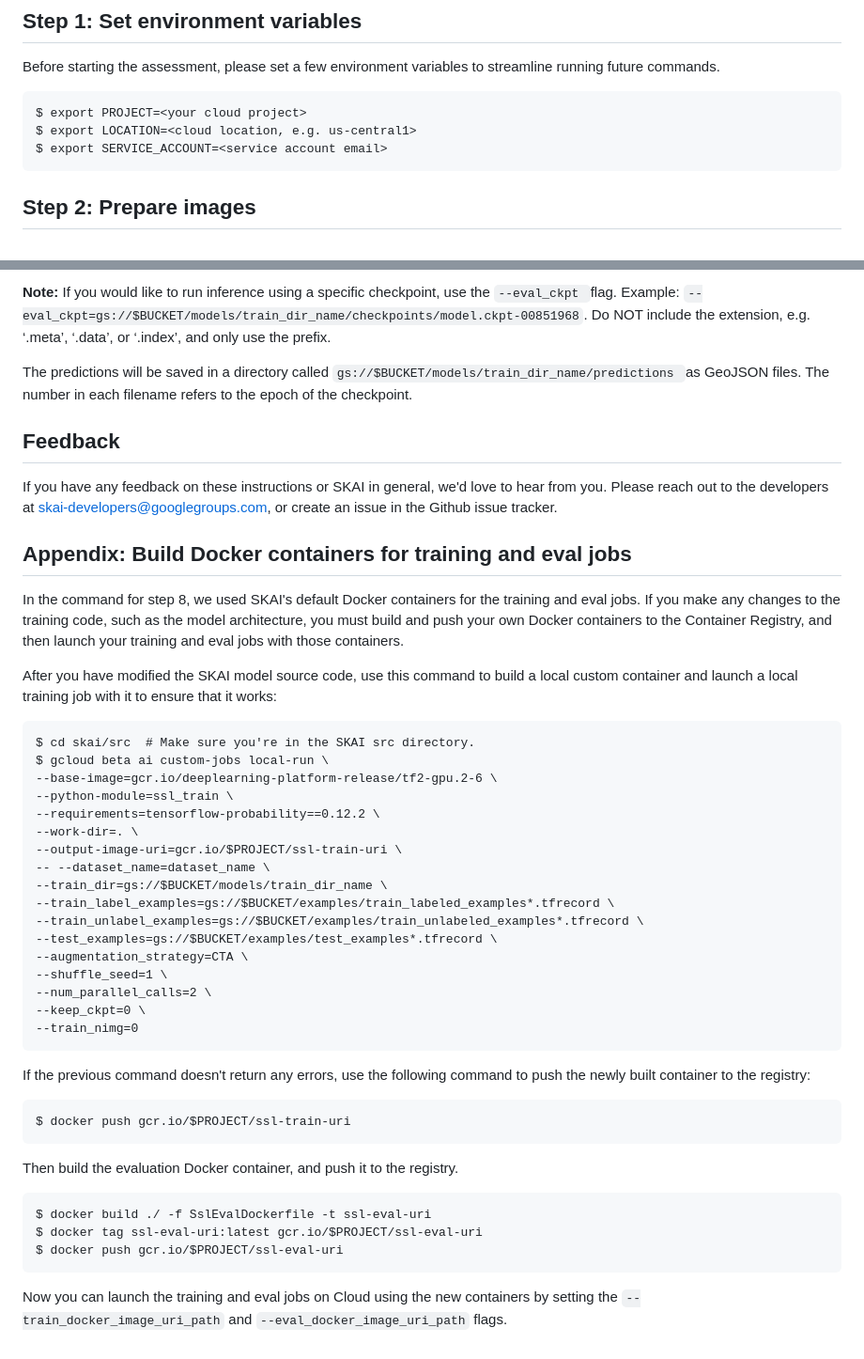
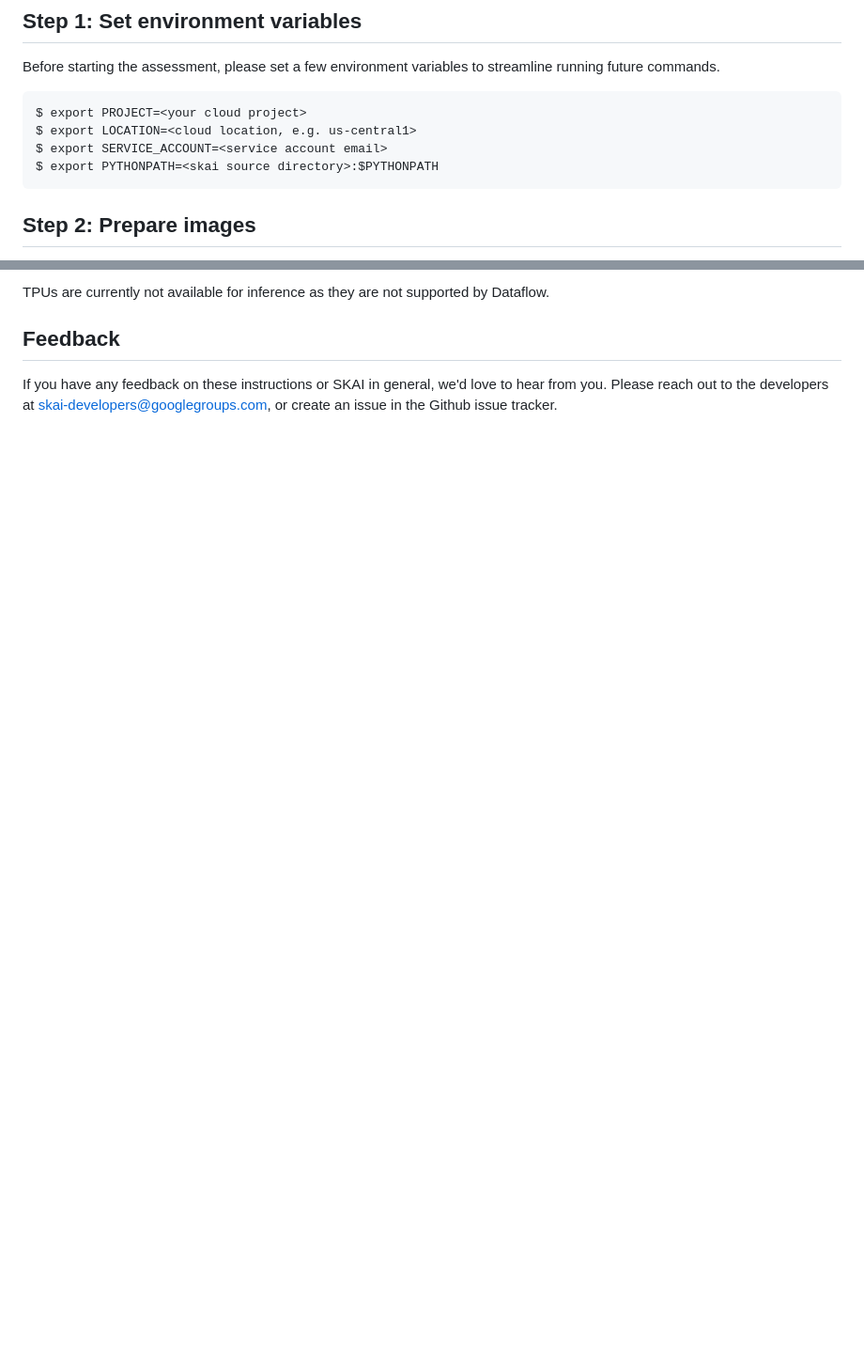
Before and after one commit to google-research/skai, a Markdown page: docs/assessment_instructions.md, 2 parts joined by grey strips. Shown at 94% size. Rendered like a GitHub page; blank space fills up the shorter version.

Commit message:
Update documentation for model training and inference.
PiperOrigin-RevId: 640960072

````diff
--- a/docs/assessment_instructions.md
+++ b/docs/assessment_instructions.md
@@ -16,6 +16,7 @@ Before starting the assessment, please set a few environment variables to stream
 $ export PROJECT=<your cloud project>
 $ export LOCATION=<cloud location, e.g. us-central1>
 $ export SERVICE_ACCOUNT=<service account email>
+$ export PYTHONPATH=<skai source directory>:$PYTHONPATH
 ```
 
 
@@ -316,60 +302,8 @@ $ python3 launch_vertex_job.py \
 ```
 
-
-**Note:** If you would like to run inference using a specific checkpoint, use the `--eval_ckpt `flag. Example: `--eval_ckpt=gs://$BUCKET/models/train_dir_name/checkpoints/model.ckpt-00851968`. Do NOT include the extension, e.g. ‘.meta’, ‘.data’, or ‘.index’, and only use the prefix.
-
-The predictions will be saved in a directory called `gs://$BUCKET/models/train_dir_name/predictions `as GeoJSON files. The number in each filename refers to the epoch of the checkpoint.
-
+TPUs are currently not available for inference as they are not supported by
+Dataflow.
 
 ## Feedback
 
 If you have any feedback on these instructions or SKAI in general, we'd love to hear from you. Please reach out to the developers at skai-developers@googlegroups.com, or create an issue in the Github issue tracker.
-
-
-## Appendix: Build Docker containers for training and eval jobs
-
-In the command for step 8, we used SKAI's default Docker containers for the training and eval jobs. If you make any changes to the training code, such as the model architecture, you must build and push your own Docker containers to the Container Registry, and then launch your training and eval jobs with those containers.
-
-After you have modified the SKAI model source code, use this command to build a local custom container and launch a local training job with it to ensure that it works:
-
-
-```
-$ cd skai/src  # Make sure you're in the SKAI src directory.
-$ gcloud beta ai custom-jobs local-run \
---base-image=gcr.io/deeplearning-platform-release/tf2-gpu.2-6 \
---python-module=ssl_train \
---requirements=tensorflow-probability==0.12.2 \
---work-dir=. \
---output-image-uri=gcr.io/$PROJECT/ssl-train-uri \
--- --dataset_name=dataset_name \
---train_dir=gs://$BUCKET/models/train_dir_name \
---train_label_examples=gs://$BUCKET/examples/train_labeled_examples*.tfrecord \
---train_unlabel_examples=gs://$BUCKET/examples/train_unlabeled_examples*.tfrecord \
---test_examples=gs://$BUCKET/examples/test_examples*.tfrecord \
---augmentation_strategy=CTA \
---shuffle_seed=1 \
---num_parallel_calls=2 \
---keep_ckpt=0 \
---train_nimg=0
-```
-
-
-If the previous command doesn't return any errors, use the following command to push the newly built container to the registry:
-
-
-```
-$ docker push gcr.io/$PROJECT/ssl-train-uri
-```
-
-
-Then build the evaluation Docker container, and push it to the registry.
-
-
-```
-$ docker build ./ -f SslEvalDockerfile -t ssl-eval-uri
-$ docker tag ssl-eval-uri:latest gcr.io/$PROJECT/ssl-eval-uri
-$ docker push gcr.io/$PROJECT/ssl-eval-uri
-```
-
-
-Now you can launch the training and eval jobs on Cloud using the new containers by setting the `--train_docker_image_uri_path` and `--eval_docker_image_uri_path` flags.
````
Also changed, not shown: other parts of docs/assessment_instructions.md (+53 -68 lines), docs/setup.md (+1 -0 lines).
